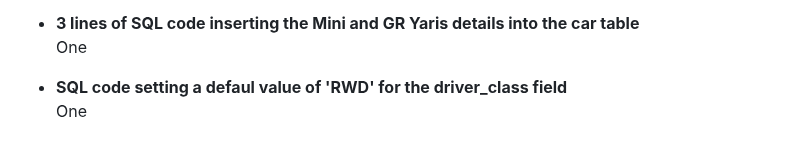
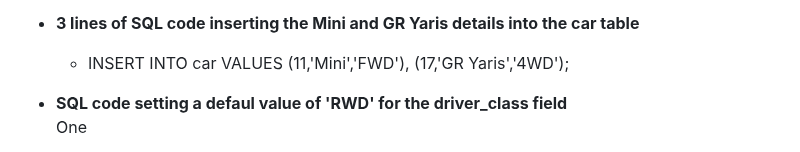
Before and after one commit to XinwuWang/Motorkhana-Car-Racing-Event-Web-Application, a Markdown page: README.md, the part around the change. Drawn GitHub-style.

```diff
--- a/README.md
+++ b/README.md
@@ -83,7 +83,10 @@ Successfully adding new drivers' details to the database under routes '/admin/ad
     );
 
 - **3 lines of SQL code inserting the Mini and GR Yaris details into the car table**
-  One
+
+  - INSERT INTO car VALUES
+    (11,'Mini','FWD'),
+    (17,'GR Yaris','4WD');
 
 - **SQL code setting a defaul value of 'RWD' for the driver_class field**
   One
```
